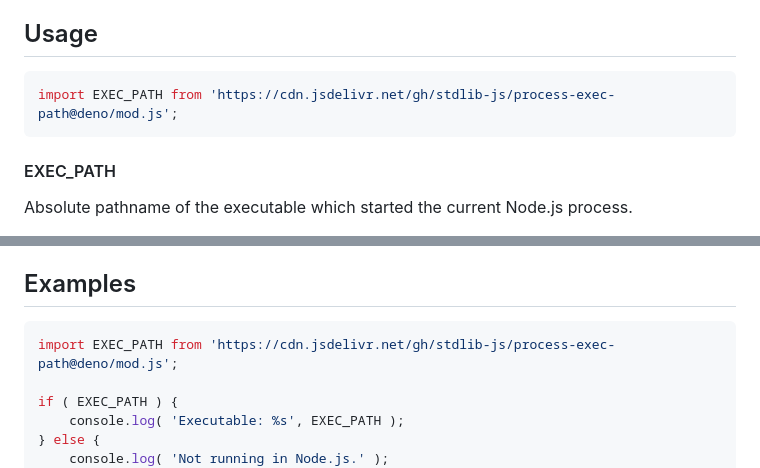
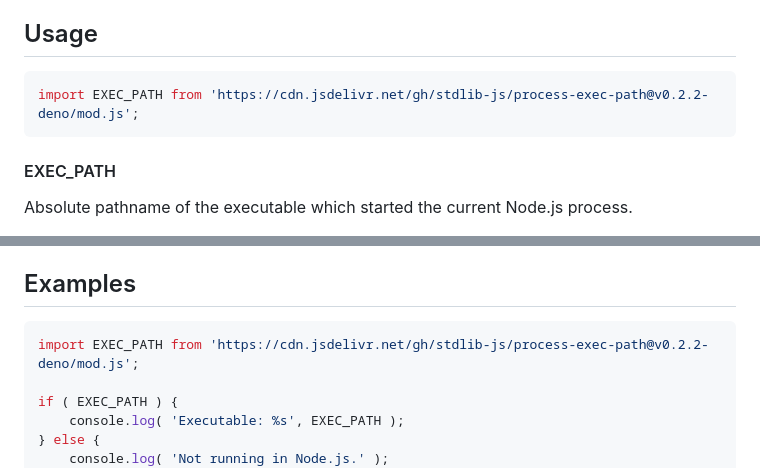
Before and after one commit to stdlib-js/process-exec-path, a Markdown page: README.md, 2 parts joined by grey strips. GitHub-like rendering.

Commit message:
Update README.md for Deno bundle v0.2.2

````diff
--- a/README.md
+++ b/README.md
@@ -42,7 +42,7 @@ limitations under the License.
 ## Usage
 
 ```javascript
-import EXEC_PATH from 'https://cdn.jsdelivr.net/gh/stdlib-js/process-exec-path@deno/mod.js';
+import EXEC_PATH from 'https://cdn.jsdelivr.net/gh/stdlib-js/process-exec-path@v0.2.2-deno/mod.js';
 ```
 
 #### EXEC_PATH
@@ -75,7 +75,7 @@ console.log( EXEC_PATH );
 <!-- eslint no-undef: "error" -->
 
 ```javascript
-import EXEC_PATH from 'https://cdn.jsdelivr.net/gh/stdlib-js/process-exec-path@deno/mod.js';
+import EXEC_PATH from 'https://cdn.jsdelivr.net/gh/stdlib-js/process-exec-path@v0.2.2-deno/mod.js';
 
 if ( EXEC_PATH ) {
     console.log( 'Executable: %s', EXEC_PATH );
````
